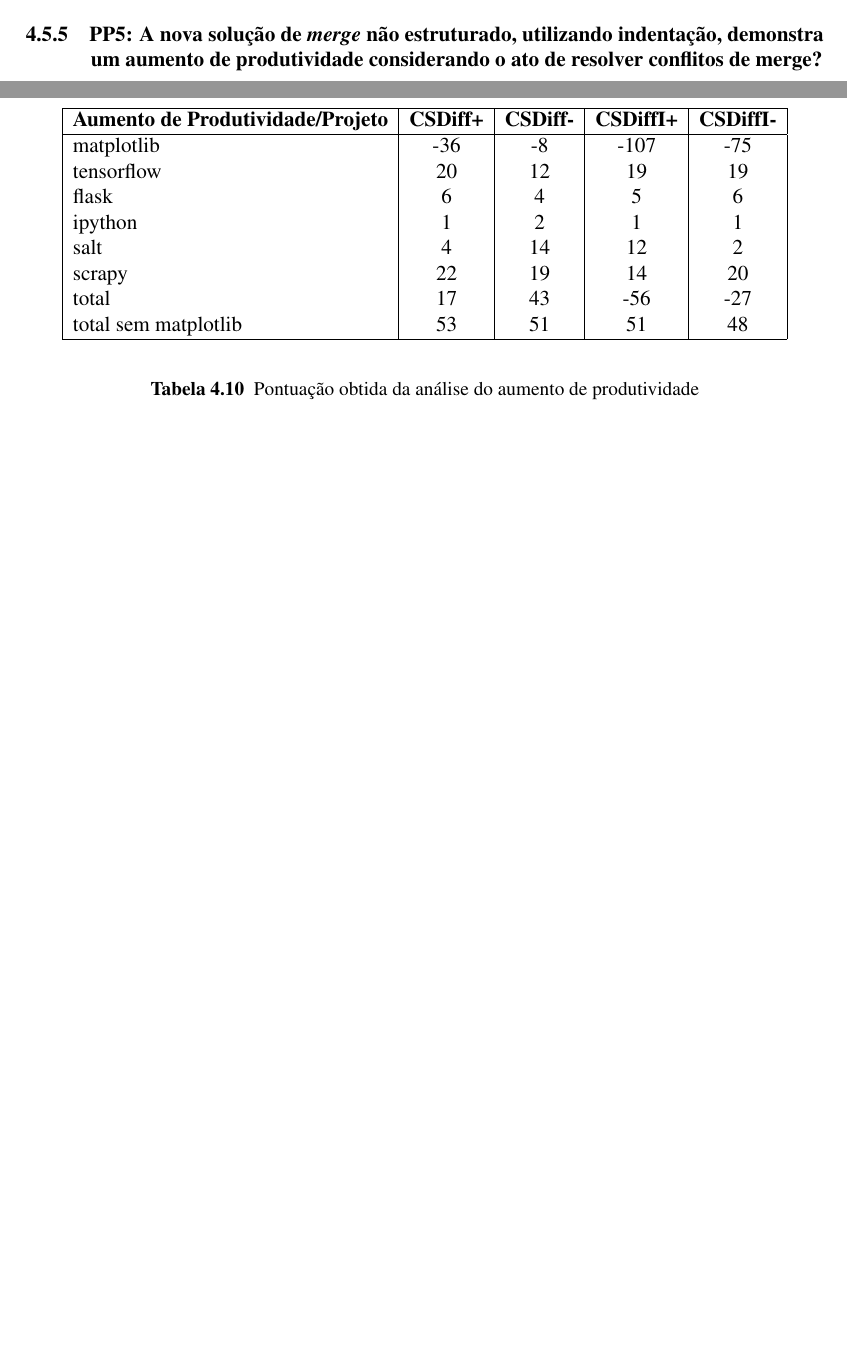
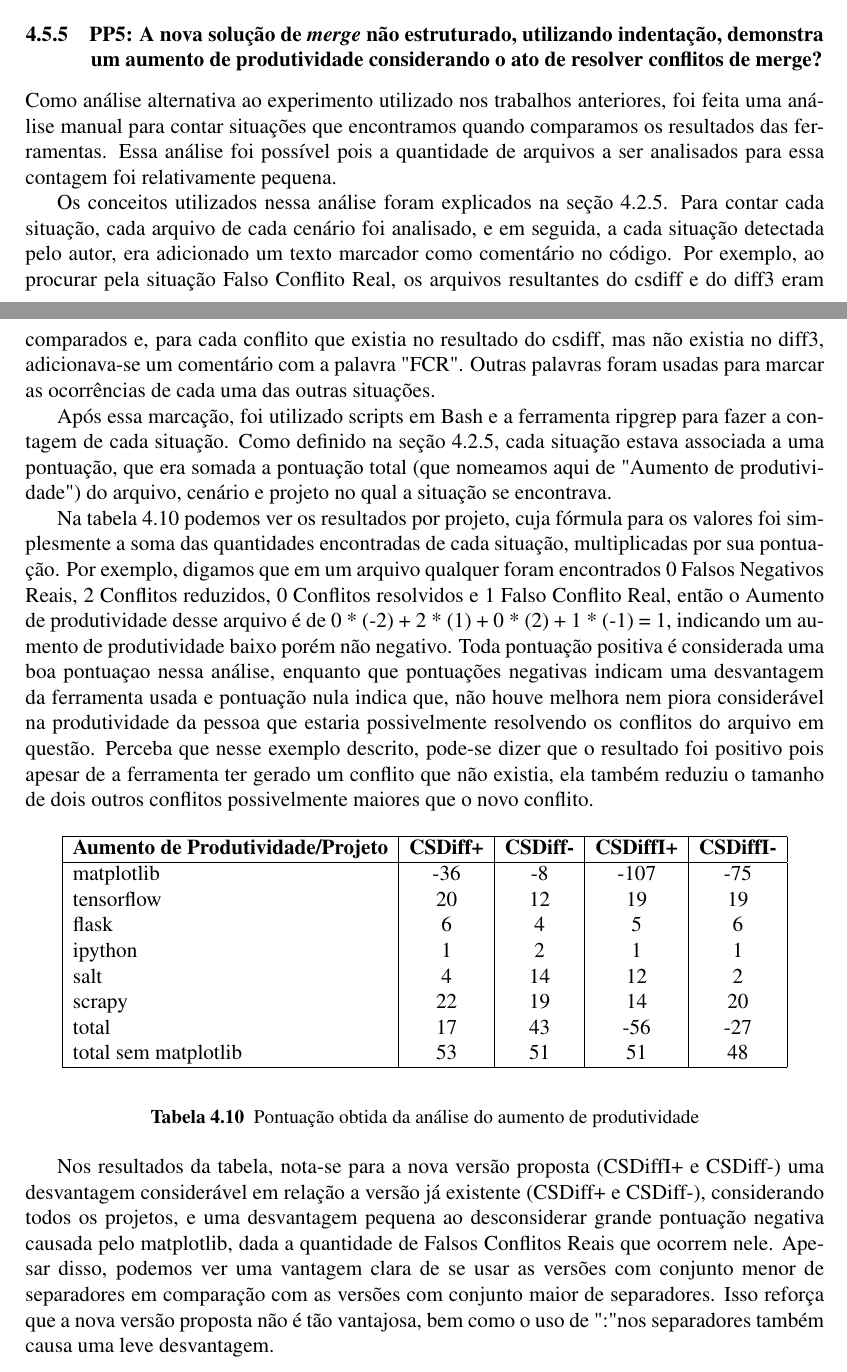
Before and after one commit to zegabr/tcc, a LaTeX thesis (monografia/latex/main.tex, which reads monografia/latex/avaliacao.tex): two parts of pages 25 and 26 of 30 before the commit and two parts of pages 25 and 26 of 31 after it, joined at a grey line, cut so that both start at the same text, the shorter picture padded with empty space. The pictures show the PDF file monografia/latex/main.pdf that the author committed with the source.

Commit message:
update PP5

```diff
--- a/monografia/latex/avaliacao.tex
+++ b/monografia/latex/avaliacao.tex
@@ -91,5 +89,3 @@ arquivo
 de cada cenário de merge, os conflitos relatados pela
 ferramenta \emph{CSDiff} e \emph{diff3}, bem como foi comparado seus resultados
 com o resultado final do merge, nos casos onde um deles não relatava conflitos. Essa análise foi possível pois, apesar de
-a amostra ter sido consideravelmente grande (mais de 3000 cenários de merge), houveram aproximadamente 30 cenários onde
-tais comportamentos fossem possíveis de acontecer. Isso será melhor explicado na seção \ref{metodologia}.
@@ -96,9 +101,12 @@ tais comportamentos fossem possíveis de acontecer. Isso será melhor explicado
+do Diff3.
 \subsubsection{Conflito Reduzido}
+% TODO: adicionar um exemplo visual em cada um
 Um Conflito Reduzido é definido como um conflito que ocorre na ferramenta \emph{diff3} e na ferramenta \emph{CSDiff},
 mas que no resultado do \emph{CSDiff} esse conflito está consideravelmente reduzido (possui um tamanho menor). Dessa forma,
 a pontuação escolhida para o aumento de produtividade nessa situação foi +1, dado que uma redução no tamanho de um conflito
 implica numa resolução mais rápida pelo desenvolvedor.
 \subsubsection{Conflito Resolvido}
+% TODO: adicionar um exemplo visual em cada um
 Um Conflito Resolvido significa um conflito que é relatado pela ferramenta \emph{diff3},
 mas não é relatado pela ferramenta \emph{CSDiff}, e
 além disso, o resultado do \emph{CSDiff} para o bloco de código associado a esse conflito é o mesmo resultado
@@ -468,8 +478,32 @@ resultado, relatando apenas 2 falsos negativos, um por arquivo, um em cada cená
 \end{table}
 \subsection{PP5: A nova solução de \emph{merge} não estruturado, utilizando indentação,
 	demonstra um aumento de produtividade considerando o ato de resolver conflitos de merge?}
+Como análise alternativa ao experimento utilizado nos trabalhos anteriores, foi feita uma análise manual para contar
+situações que encontramos quando comparamos os resultados das ferramentas. Essa análise foi possível pois a quantidade de
+arquivos a ser analisados para essa contagem foi relativamente pequena.
 
-% % TODO: explicar como foi feita a analise manual caso nao tenha sido explicado ainda
+Os conceitos utilizados nessa análise foram explicados na seção \ref{concept_PP5}. Para contar cada situação, cada arquivo de cada
+cenário foi analisado, e em seguida, a cada situação detectada pelo autor, era adicionado um texto marcador como comentário
+no código. Por exemplo, ao procurar pela situação Falso Conflito Real, os arquivos resultantes do csdiff e do diff3 eram comparados
+e, para cada conflito que existia no resultado do csdiff, mas não existia no diff3, adicionava-se um comentário com a palavra "FCR".
+Outras palavras foram usadas para marcar as ocorrências de cada uma das outras situações.
+
+Após essa marcação, foi utilizado scripts em Bash e a ferramenta ripgrep % TODO: adicionar footnote
+para fazer a contagem de cada situação. Como definido
+na seção \ref{concept_PP5}, cada situação estava associada a uma pontuação, que era somada
+a pontuação total (que nomeamos aqui de "Aumento de produtividade") do arquivo, cenário e projeto no qual a situação
+se encontrava.
+
+Na tabela \ref{tabela_produtividade} podemos ver os resultados por projeto, cuja fórmula para os valores foi simplesmente a soma
+das quantidades encontradas de cada situação, multiplicadas por sua pontuação. Por exemplo, digamos que em um arquivo qualquer
+foram encontrados 0 Falsos Negativos Reais, 2 Conflitos reduzidos, 0 Conflitos resolvidos e 1 Falso Conflito Real, então o
+Aumento de produtividade desse arquivo é de 0 * (-2) + 2 * (1) + 0 * (2) + 1 * (-1) = 1, indicando um aumento de
+produtividade baixo porém não negativo. Toda pontuação positiva é considerada uma boa pontuaçao nessa análise, enquanto que
+pontuações negativas indicam uma desvantagem da ferramenta usada e pontuação nula indica que, não houve melhora nem piora
+considerável na produtividade da pessoa que estaria possivelmente resolvendo os conflitos do arquivo em questão.
+Perceba que nesse exemplo descrito, pode-se dizer que o resultado foi positivo pois apesar de a ferramenta ter gerado um
+conflito que não existia, ela também reduziu o tamanho de dois outros conflitos possivelmente maiores que o novo conflito.
+
 \begin{table}[ht]
 	\begin{center}
 		\begin{tabular}{|l|c|c|c|c|}
@@ -489,5 +523,13 @@ resultado, relatando apenas 2 falsos negativos, um por arquivo, um em cada cená
 	\end{center}
 	\caption{Pontuação obtida da análise do aumento de produtividade}\label{tabela_produtividade}
 \end{table}
+
+Nos resultados da tabela, nota-se para a nova versão proposta (CSDiffI+ e CSDiff-) uma desvantagem considerável em relação
+a versão já existente (CSDiff+ e CSDiff-), considerando todos os projetos, e uma desvantagem pequena ao desconsiderar grande
+pontuação negativa causada pelo matplotlib, dada a quantidade de Falsos Conflitos Reais que ocorrem nele.
+Apesar disso, podemos ver uma vantagem clara de se usar as versões com conjunto menor de separadores em comparação com as
+versões com conjunto maior de separadores. Isso reforça que a nova versão proposta não é tão vantajosa, bem como o uso de ":"
+nos separadores também causa uma leve desvantagem.
 \section{DISCUSSÃO}\label{discussao}
+
 \section{AMEAÇAS A VALIDADE}
```
Also changed, not shown: monografia/latex/main.pdf, monografia/latex/avaliacao.tex (25 more changed lines).
